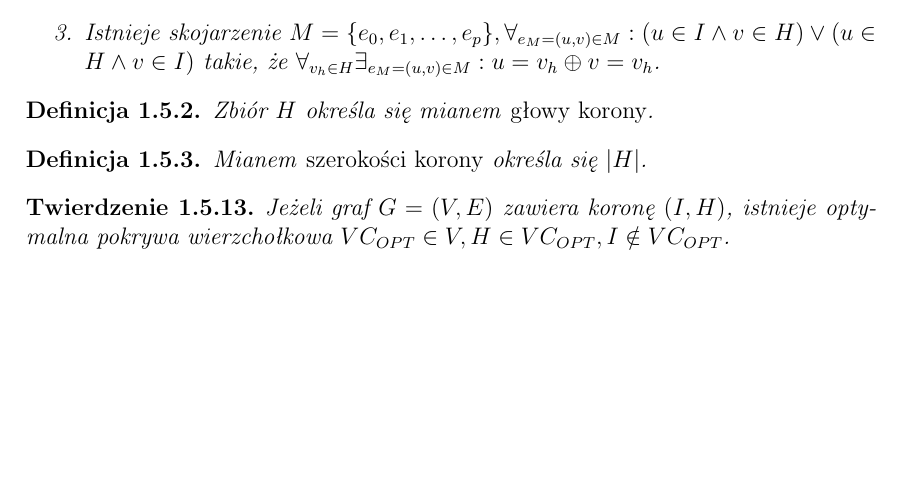
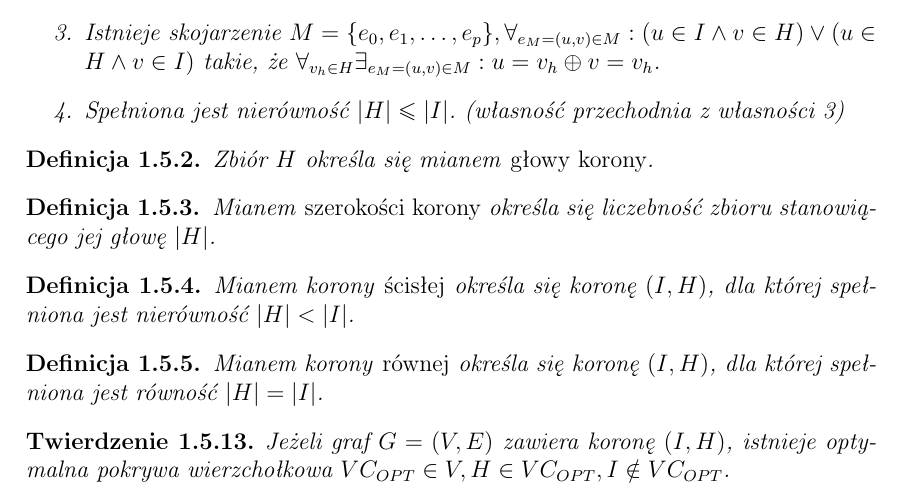
Before and after one commit to elkorn/vertex-cover-kernelization, a LaTeX thesis (thesis/Main.tex, which reads thesis/Kernelization-crown-reduction.tex): part of page 22 of 54, cut so that both start at the same text, the shorter picture padded with empty space. Compiled offline with pdfLaTeX.

Commit message:
Add new crown-related definitions, state explicitly the transitive crown property.

```diff
--- a/thesis/Kernelization-crown-reduction.tex
+++ b/thesis/Kernelization-crown-reduction.tex
@@ -12,13 +12,22 @@
     \item Istnieje skojarzenie $M=\{e_0, e_1, \ldots, e_p\}, \forall_{e_M=(u,v) \in
       M}: (u\in I \land v\in H) \lor (u \in H \land v \in I)$ takie, że
       $\forall_{v_h \in H}\exists_{e_M=(u,v)\in M}: u = v_h \oplus v = v_h$.
+    \item Spełniona jest nierówność $|H| \leq |I|$. (własność przechodnia z własności 3)
   \end{enumerate}
 \end{definition}
 \begin{definition}
   Zbiór $H$ określa się mianem \emph{głowy korony}.
 \end{definition}
-\begin{definition}
-  Mianem \emph{szerokości korony} określa się $|H|$.
+\begin{definition}\thlabel{def_crown_head}
+  Mianem \emph{szerokości korony} określa się liczebność zbioru stanowiącego jej głowę $|H|$.
+\end{definition}
+\begin{definition}\thlabel{def_strict_crown}
+  Mianem korony \emph{ścisłej} określa się koronę $(I, H)$, dla której spełniona jest nierówność $|H| < |I|$.
+}
+\end{definition}
+\begin{definition}\thlabel{def_equal_crown}
+  Mianem korony \emph{równej} określa się koronę $(I, H)$, dla której spełniona jest równość $|H| = |I|$.
+}
 \end{definition}
 \begin{theorem}\thlabel{th_crown_vc}
   Jeżeli graf $G=(V,E)$ zawiera koronę $(I,H)$, istnieje optymalna pokrywa
```
Also changed, not shown: thesis/Kernelization-crown-reduction.tex (2 more changed lines).
